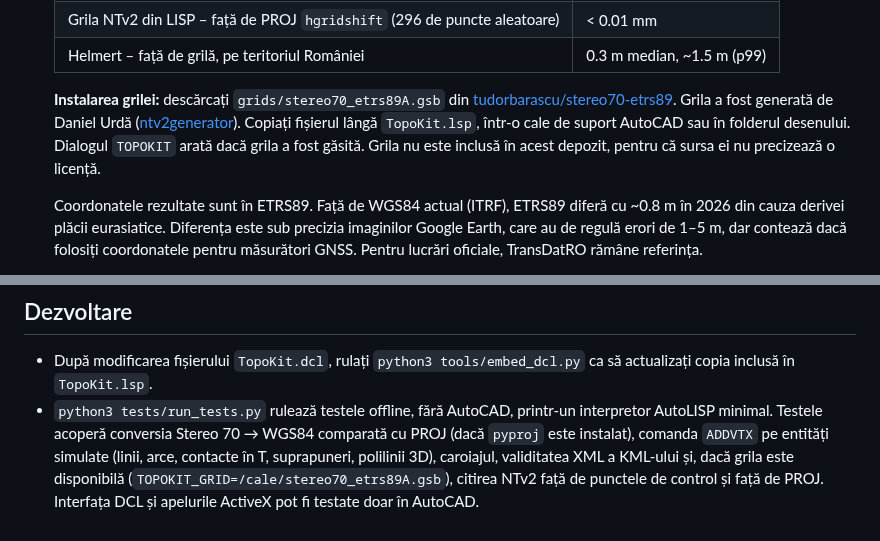
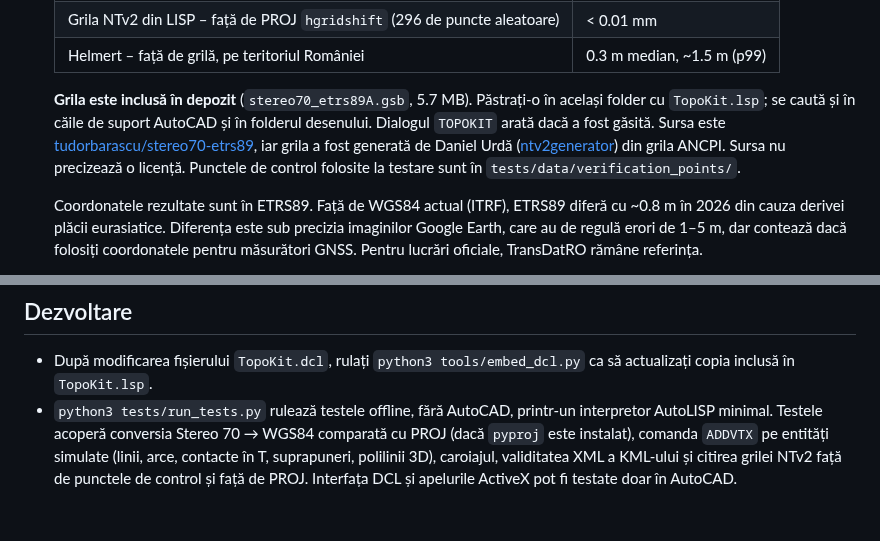
Before and after one commit to alexbutia25/LISP, a Markdown page: README.md, 2 parts joined by grey strips. Drawn GitHub-style.

```diff
--- a/README.md
+++ b/README.md
@@ -63,11 +80,12 @@ datele extinse sunt copiate), deci primesc un handle nou.
    | Grila NTv2 din LISP – față de PROJ `hgridshift` (296 de puncte aleatoare) | < 0.01 mm |
    | Helmert – față de grilă, pe teritoriul României | 0.3 m median, ~1.5 m (p99) |
 
-   **Instalarea grilei:** descărcați `grids/stereo70_etrs89A.gsb` din
-   [tudorbarascu/stereo70-etrs89](https://github.com/tudorbarascu/stereo70-etrs89). Grila a fost generată de
-   Daniel Urdă ([ntv2generator](https://github.com/danieluct/ntv2generator)). Copiați fișierul lângă `TopoKit.lsp`,
-   într-o cale de suport AutoCAD sau în folderul desenului. Dialogul `TOPOKIT` arată dacă grila a fost găsită.
-   Grila nu este inclusă în acest depozit, pentru că sursa ei nu precizează o licență.
+   **Grila este inclusă în depozit** (`stereo70_etrs89A.gsb`, 5.7 MB). Păstrați-o în același folder cu
+   `TopoKit.lsp`; se caută și în căile de suport AutoCAD și în folderul desenului. Dialogul `TOPOKIT` arată
+   dacă a fost găsită. Sursa este [tudorbarascu/stereo70-etrs89](https://github.com/tudorbarascu/stereo70-etrs89),
+   iar grila a fost generată de Daniel Urdă ([ntv2generator](https://github.com/danieluct/ntv2generator)) din grila
+   ANCPI. Sursa nu precizează o licență. Punctele de control folosite la testare sunt în
+   `tests/data/verification_points/`.
 
    Coordonatele rezultate sunt în ETRS89. Față de WGS84 actual (ITRF), ETRS89 diferă cu ~0.8 m în 2026
    din cauza derivei plăcii eurasiatice. Diferența este sub precizia imaginilor Google Earth, care au de
@@ -117,6 +135,5 @@ cere confirmare înainte de export.
 - `python3 tests/run_tests.py` rulează testele offline, fără AutoCAD, printr-un interpretor AutoLISP
   minimal. Testele acoperă conversia Stereo 70 → WGS84 comparată cu PROJ (dacă `pyproj` este instalat),
   comanda `ADDVTX` pe entități simulate (linii, arce, contacte în T, suprapuneri, polilinii 3D),
-  caroiajul, validitatea XML a KML-ului și, dacă grila este disponibilă (`TOPOKIT_GRID=/cale/stereo70_etrs89A.gsb`),
-  citirea NTv2 față de punctele de control și față de PROJ. Interfața DCL și apelurile ActiveX pot fi testate
+  caroiajul, validitatea XML a KML-ului și citirea grilei NTv2 față de punctele de control și față de PROJ. Interfața DCL și apelurile ActiveX pot fi testate
   doar în AutoCAD.
```
Also changed, not shown: other parts of README.md (+18 -1 lines), docs/macheta_topokit.png (added), docs/previzualizare_plansa.png (added), 14 other files.
